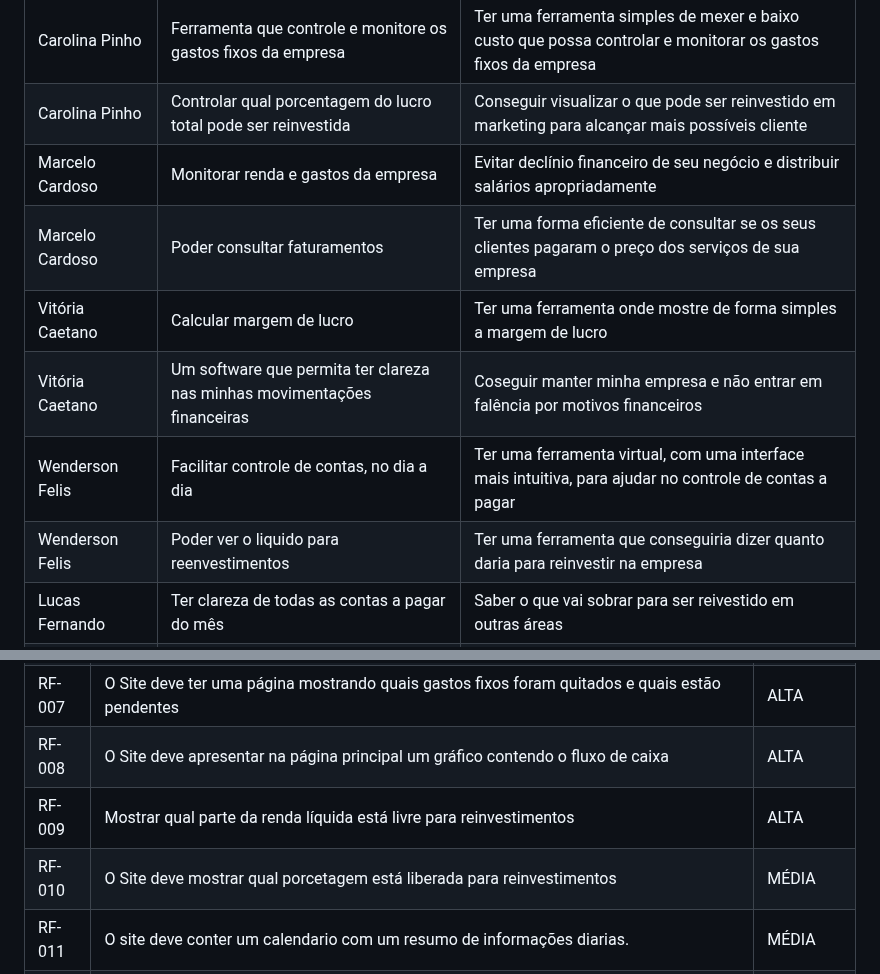
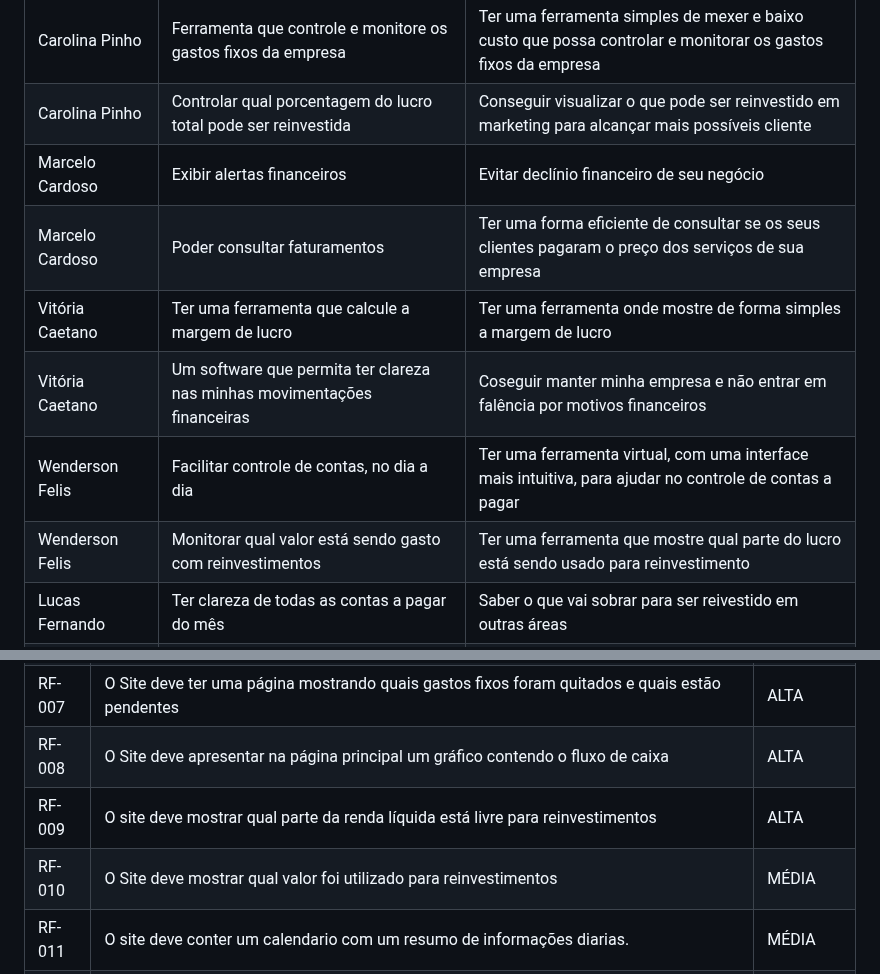
Before and after one commit to ICEI-PUC-Minas-PMV-ADS/pmv-ads-2023-1-e1-proj-web-t5-pmv-ads-2023-1-e1-proj-web-t5-protags, a Markdown page: docs/02-Especificação do Projeto.md, 2 parts joined by grey strips. Rendered like a GitHub page.

```diff
--- a/docs/02-Especificação do Projeto.md
+++ b/docs/02-Especificação do Projeto.md
@@ -82,12 +82,12 @@ Com base na análise das personas foram identificadas as seguintes histórias de
 | Mayara    | Um gráfico que mostre o desempenho do meu negócio     | Ter projeções de crescimento da minha livraria |
 |Carolina Pinho      | Ferramenta que controle e monitore os gastos fixos da empresa | Ter uma ferramenta simples de mexer e baixo custo que possa controlar e monitorar os gastos fixos da empresa
 |Carolina Pinho      | Controlar qual porcentagem do lucro total pode ser reinvestida | Conseguir visualizar o que pode ser reinvestido em marketing para alcançar mais possíveis cliente
-|Marcelo Cardoso     | Monitorar renda e gastos da empresa           | Evitar declínio financeiro de seu negócio e distribuir salários apropriadamente               |
+|Marcelo Cardoso     | Exibir alertas financeiros       | Evitar declínio financeiro de seu negócio           |
 |Marcelo Cardoso     | Poder consultar faturamentos                  | Ter uma forma eficiente de consultar se os seus clientes pagaram o preço dos serviços de sua empresa|
-|Vitória Caetano     | Calcular margem de lucro | Ter uma ferramenta onde mostre de forma simples a margem de lucro|
+|Vitória Caetano     | Ter uma ferramenta que calcule a margem de lucro | Ter uma ferramenta onde mostre de forma simples a margem de lucro|
 |Vitória Caetano     | Um software que permita ter clareza nas minhas movimentações financeiras | Coseguir manter minha empresa e não entrar em falência por motivos financeiros |
 |Wenderson Felis     | Facilitar controle de contas, no dia a dia    | Ter uma ferramenta virtual, com uma interface mais intuitiva, para ajudar no controle de contas a pagar  |
-|Wenderson Felis     | Poder ver o liquido para reenvestimentos    | Ter uma ferramenta que conseguiria dizer quanto daria para reinvestir na empresa  |
+|Wenderson Felis     | Monitorar qual valor está sendo gasto com reinvestimentos  | Ter uma ferramenta que mostre qual parte do lucro está sendo usado para reinvestimento  |
 |Lucas Fernando       | Ter clareza de todas as contas a pagar do mês| Saber o que vai sobrar para ser reivestido em outras áreas                                    |
 |Lucas Fernando       | Ter melhor gerenciamento das receitas da empresa | Saber de forma mais dinâmica os valores gerados no mês pela empresa (receita, despesas, etc)|
 
@@ -107,8 +107,8 @@ As tabelas que se seguem apresentam os requisitos funcionais e não funcionais q
 |RF-006| O Site deve conter a capacidade de monitorar o fluxo de caixa da empresa, incluindo o registro de receitas, despesas e saldos bancários |  ALTA |
 |RF-007| O Site deve ter uma página mostrando quais gastos fixos foram quitados e quais estão pendentes |  ALTA |
 |RF-008| O Site deve apresentar na página principal um gráfico contendo o fluxo de caixa |  ALTA |
-|RF-009| Mostrar qual parte da renda líquida está livre para reinvestimentos | ALTA |
-|RF-010| O Site deve mostrar qual porcetagem está liberada para reinvestimentos |  MÉDIA |
+|RF-009| O site deve mostrar qual parte da renda líquida está livre para reinvestimentos | ALTA |
+|RF-010| O Site deve mostrar qual valor foi utilizado para reinvestimentos |  MÉDIA |
 |RF-011| O site deve conter um calendario com um resumo de informações diarias. | MÉDIA |
 |RF-012| O Site deve permitir o usuário a exportação das informações |  MÉDIA |
 |RF-013| Permitir que o anexe documentos/comprovantes de pagamento | MÉDIA |
```
